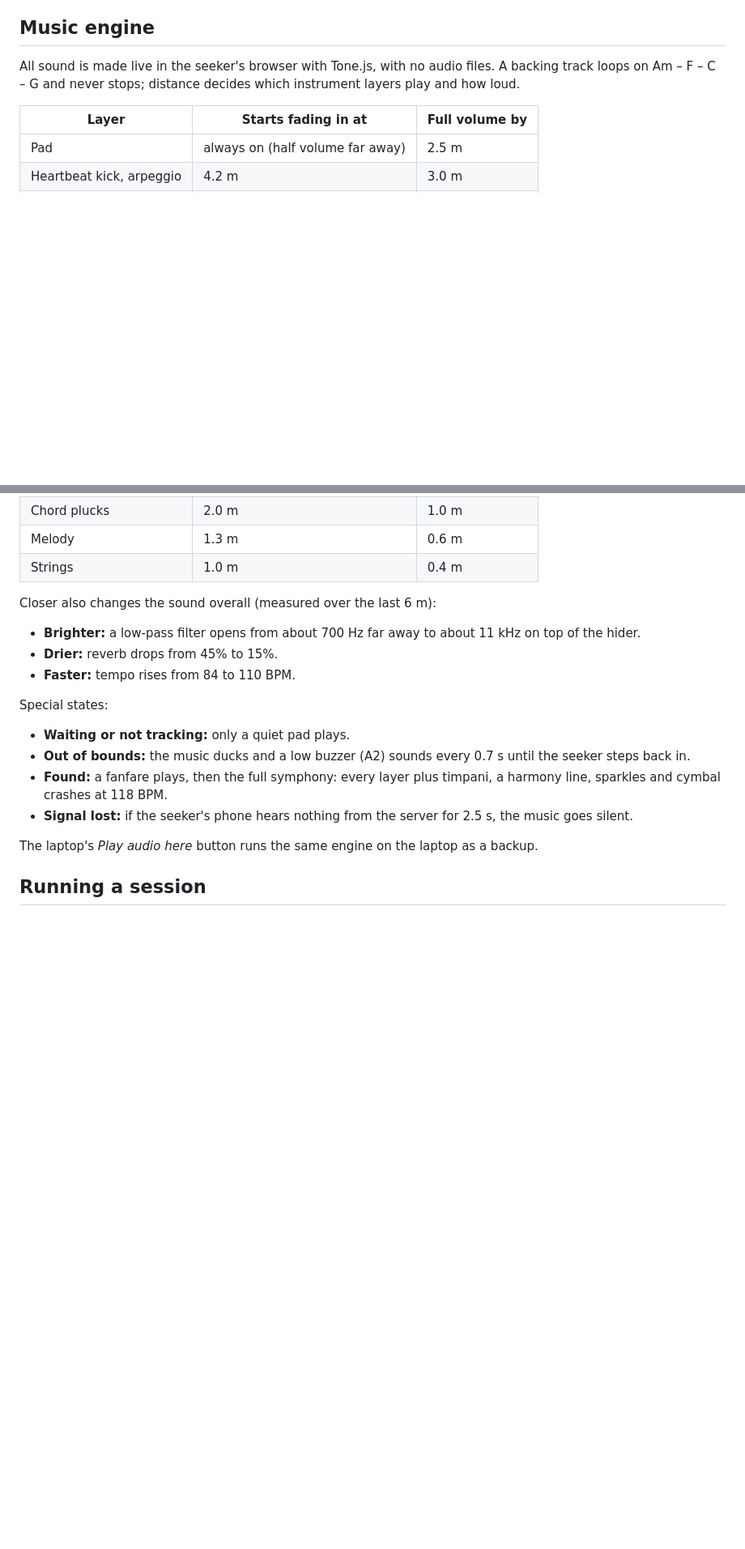
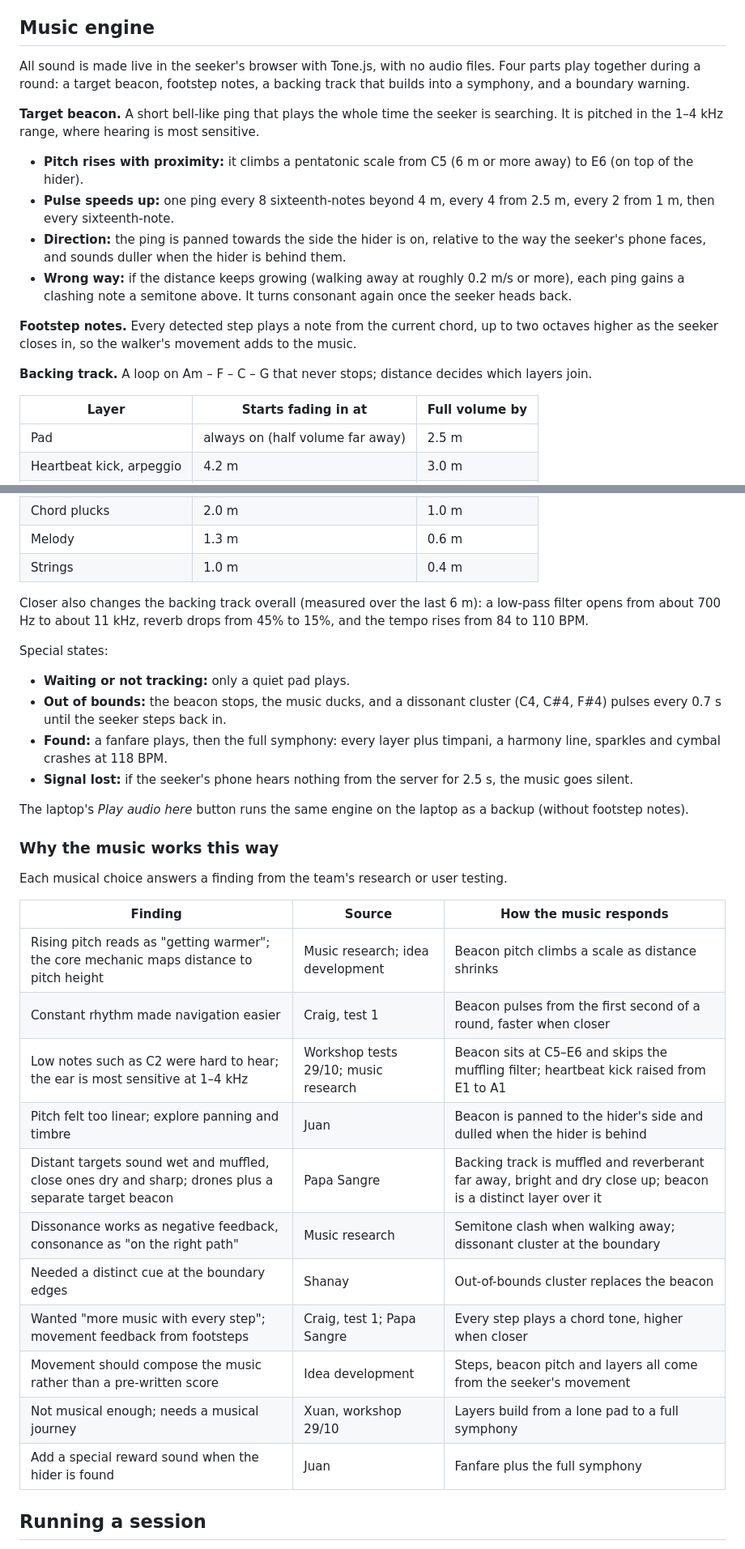
Before and after one commit to f4yb/hot-or-cold, a Markdown page: README.md, 2 parts joined by grey strips. Shown at 81% size. Drawn GitHub-style; blank space fills up the shorter version.

Commit message:
Enhance music engine details in README
Expanded the music engine section with detailed descriptions of sound elements and their behaviors based on proximity. Added explanations for special states and how musical choices respond to user research findings.

```diff
--- a/README.md
+++ b/README.md
@@ -76,7 +76,18 @@ Other rules:
 
 ## Music engine
 
-All sound is made live in the seeker's browser with Tone.js, with no audio files. A backing track loops on Am – F – C – G and never stops; distance decides which instrument layers play and how loud.
+All sound is made live in the seeker's browser with Tone.js, with no audio files. Four parts play together during a round: a target beacon, footstep notes, a backing track that builds into a symphony, and a boundary warning.
+
+**Target beacon.** A short bell-like ping that plays the whole time the seeker is searching. It is pitched in the 1–4 kHz range, where hearing is most sensitive.
+
+- **Pitch rises with proximity:** it climbs a pentatonic scale from C5 (6 m or more away) to E6 (on top of the hider).
+- **Pulse speeds up:** one ping every 8 sixteenth-notes beyond 4 m, every 4 from 2.5 m, every 2 from 1 m, then every sixteenth-note.
+- **Direction:** the ping is panned towards the side the hider is on, relative to the way the seeker's phone faces, and sounds duller when the hider is behind them.
+- **Wrong way:** if the distance keeps growing (walking away at roughly 0.2 m/s or more), each ping gains a clashing note a semitone above. It turns consonant again once the seeker heads back.
+
+**Footstep notes.** Every detected step plays a note from the current chord, up to two octaves higher as the seeker closes in, so the walker's movement adds to the music.
+
+**Backing track.** A loop on Am – F – C – G that never stops; distance decides which layers join.
 
 | Layer | Starts fading in at | Full volume by |
 | --- | --- | --- |
@@ -89,20 +100,34 @@ All sound is made live in the seeker's browser with Tone.js, with no audio files
 | Melody | 1.3 m | 0.6 m |
 | Strings | 1.0 m | 0.4 m |
 
-Closer also changes the sound overall (measured over the last 6 m):
-
-- **Brighter:** a low-pass filter opens from about 700 Hz far away to about 11 kHz on top of the hider.
-- **Drier:** reverb drops from 45% to 15%.
-- **Faster:** tempo rises from 84 to 110 BPM.
+Closer also changes the backing track overall (measured over the last 6 m): a low-pass filter opens from about 700 Hz to about 11 kHz, reverb drops from 45% to 15%, and the tempo rises from 84 to 110 BPM.
 
 Special states:
 
 - **Waiting or not tracking:** only a quiet pad plays.
-- **Out of bounds:** the music ducks and a low buzzer (A2) sounds every 0.7 s until the seeker steps back in.
+- **Out of bounds:** the beacon stops, the music ducks, and a dissonant cluster (C4, C#4, F#4) pulses every 0.7 s until the seeker steps back in.
 - **Found:** a fanfare plays, then the full symphony: every layer plus timpani, a harmony line, sparkles and cymbal crashes at 118 BPM.
 - **Signal lost:** if the seeker's phone hears nothing from the server for 2.5 s, the music goes silent.
 
-The laptop's *Play audio here* button runs the same engine on the laptop as a backup.
+The laptop's *Play audio here* button runs the same engine on the laptop as a backup (without footstep notes).
+
+### Why the music works this way
+
+Each musical choice answers a finding from the team's research or user testing.
+
+| Finding | Source | How the music responds |
+| --- | --- | --- |
+| Rising pitch reads as "getting warmer"; the core mechanic maps distance to pitch height | Music research; idea development | Beacon pitch climbs a scale as distance shrinks |
+| Constant rhythm made navigation easier | Craig, test 1 | Beacon pulses from the first second of a round, faster when closer |
+| Low notes such as C2 were hard to hear; the ear is most sensitive at 1–4 kHz | Workshop tests 29/10; music research | Beacon sits at C5–E6 and skips the muffling filter; heartbeat kick raised from E1 to A1 |
+| Pitch felt too linear; explore panning and timbre | Juan | Beacon is panned to the hider's side and dulled when the hider is behind |
+| Distant targets sound wet and muffled, close ones dry and sharp; drones plus a separate target beacon | Papa Sangre | Backing track is muffled and reverberant far away, bright and dry close up; beacon is a distinct layer over it |
+| Dissonance works as negative feedback, consonance as "on the right path" | Music research | Semitone clash when walking away; dissonant cluster at the boundary |
+| Needed a distinct cue at the boundary edges | Shanay | Out-of-bounds cluster replaces the beacon |
+| Wanted "more music with every step"; movement feedback from footsteps | Craig, test 1; Papa Sangre | Every step plays a chord tone, higher when closer |
+| Movement should compose the music rather than a pre-written score | Idea development | Steps, beacon pitch and layers all come from the seeker's movement |
+| Not musical enough; needs a musical journey | Xuan, workshop 29/10 | Layers build from a lone pad to a full symphony |
+| Add a special reward sound when the hider is found | Juan | Fanfare plus the full symphony |
 
 ## Running a session
 
```
